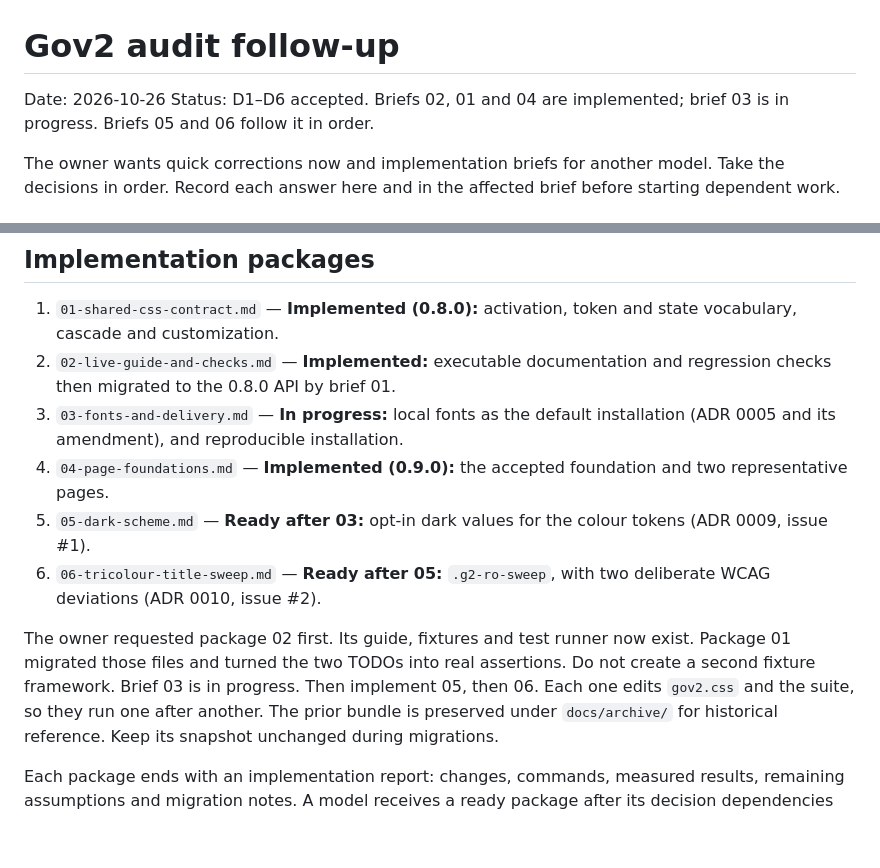
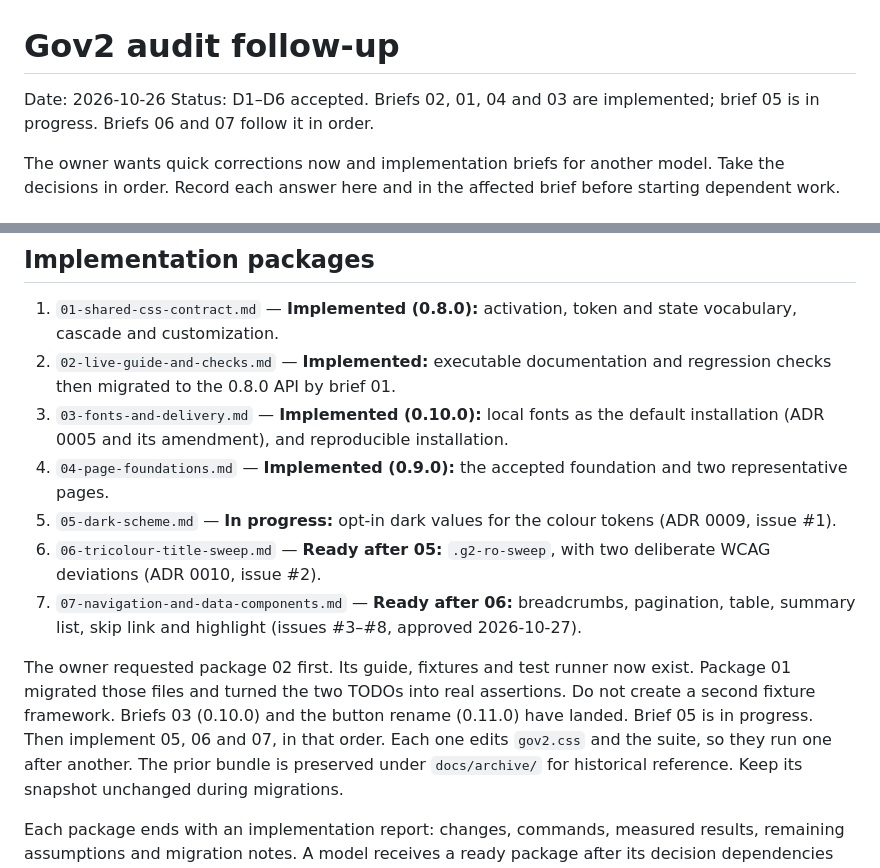
Before and after one commit to gov2-ro/gov2ro-design-system, a Markdown page: docs/briefs/README.md, 2 parts joined by grey strips. GitHub-like rendering; blank space fills up the shorter version.

```diff
--- a/docs/briefs/README.md
+++ b/docs/briefs/README.md
@@ -1,7 +1,7 @@
 # Gov2 audit follow-up
 
 Date: 2026-10-26
-Status: D1–D6 accepted. Briefs 02, 01 and 04 are implemented; brief 03 is in progress. Briefs 05 and 06 follow it in order.
+Status: D1–D6 accepted. Briefs 02, 01, 04 and 03 are implemented; brief 05 is in progress. Briefs 06 and 07 follow it in order.
 
 The owner wants quick corrections now and implementation briefs for another model.
 Take the decisions in order. Record each answer here and in the affected brief before starting dependent work.
@@ -52,14 +52,15 @@ Brief 04 is implemented in 0.9.0. Brief 03 is ready.
 
 1. `01-shared-css-contract.md` — **Implemented (0.8.0):** activation, token and state vocabulary, cascade and customization.
 2. `02-live-guide-and-checks.md` — **Implemented:** executable documentation and regression checks then migrated to the 0.8.0 API by brief 01.
-3. `03-fonts-and-delivery.md` — **In progress:** local fonts as the default installation (ADR 0005 and its amendment), and reproducible installation.
+3. `03-fonts-and-delivery.md` — **Implemented (0.10.0):** local fonts as the default installation (ADR 0005 and its amendment), and reproducible installation.
 4. `04-page-foundations.md` — **Implemented (0.9.0):** the accepted foundation and two representative pages.
-5. `05-dark-scheme.md` — **Ready after 03:** opt-in dark values for the colour tokens (ADR 0009, issue #1).
+5. `05-dark-scheme.md` — **In progress:** opt-in dark values for the colour tokens (ADR 0009, issue #1).
 6. `06-tricolour-title-sweep.md` — **Ready after 05:** `.g2-ro-sweep`, with two deliberate WCAG deviations (ADR 0010, issue #2).
+7. `07-navigation-and-data-components.md` — **Ready after 06:** breadcrumbs, pagination, table, summary list, skip link and highlight (issues #3–#8, approved 2026-10-27).
 
 The owner requested package 02 first. Its guide, fixtures and test runner now exist.
 Package 01 migrated those files and turned the two TODOs into real assertions. Do not create a second fixture framework.
-Brief 03 is in progress. Then implement 05, then 06. Each one edits `gov2.css` and the suite, so they run one after another.
+Briefs 03 (0.10.0) and the button rename (0.11.0) have landed. Brief 05 is in progress. Then implement 05, 06 and 07, in that order. Each one edits `gov2.css` and the suite, so they run one after another.
 The prior bundle is preserved under `docs/archive/` for historical reference. Keep its snapshot unchanged during migrations.
 
 Each package ends with an implementation report: changes, commands, measured results, remaining assumptions and migration notes.
```
Also changed, not shown: docs/briefs/07-navigation-and-data-components.md (added, +85 -0 lines), docs/compat-analysis.md (+6 -6 lines).
